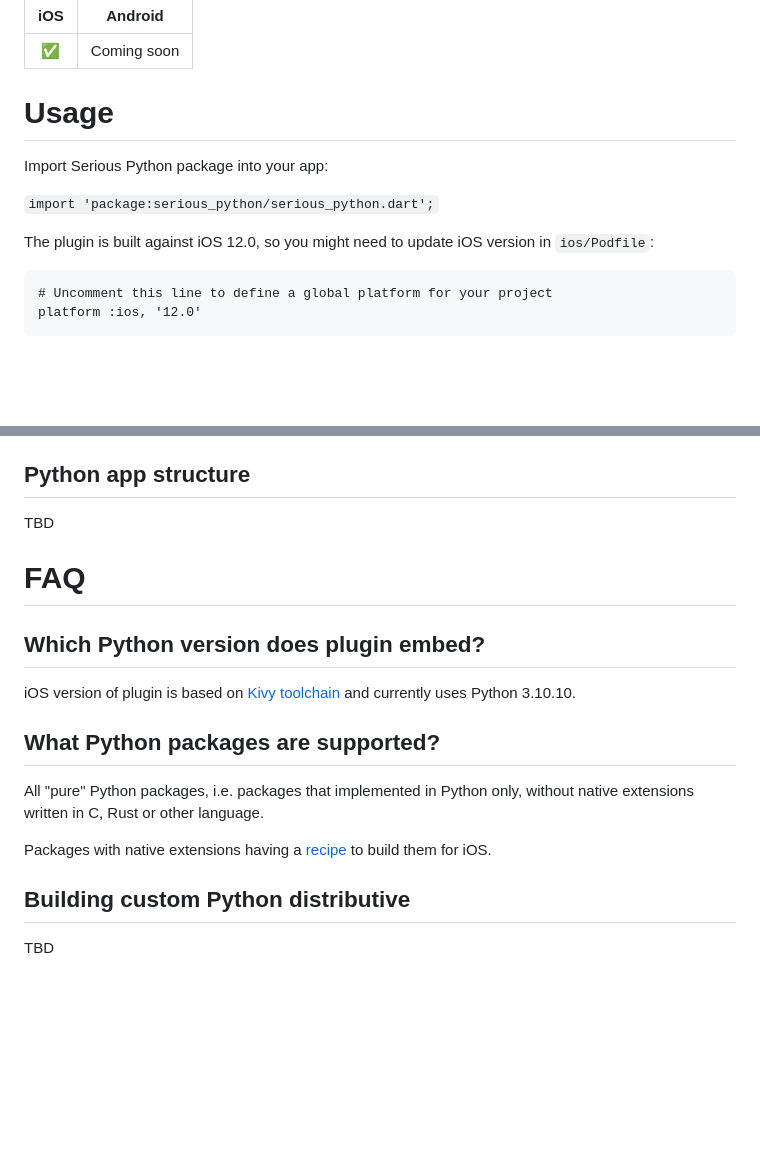
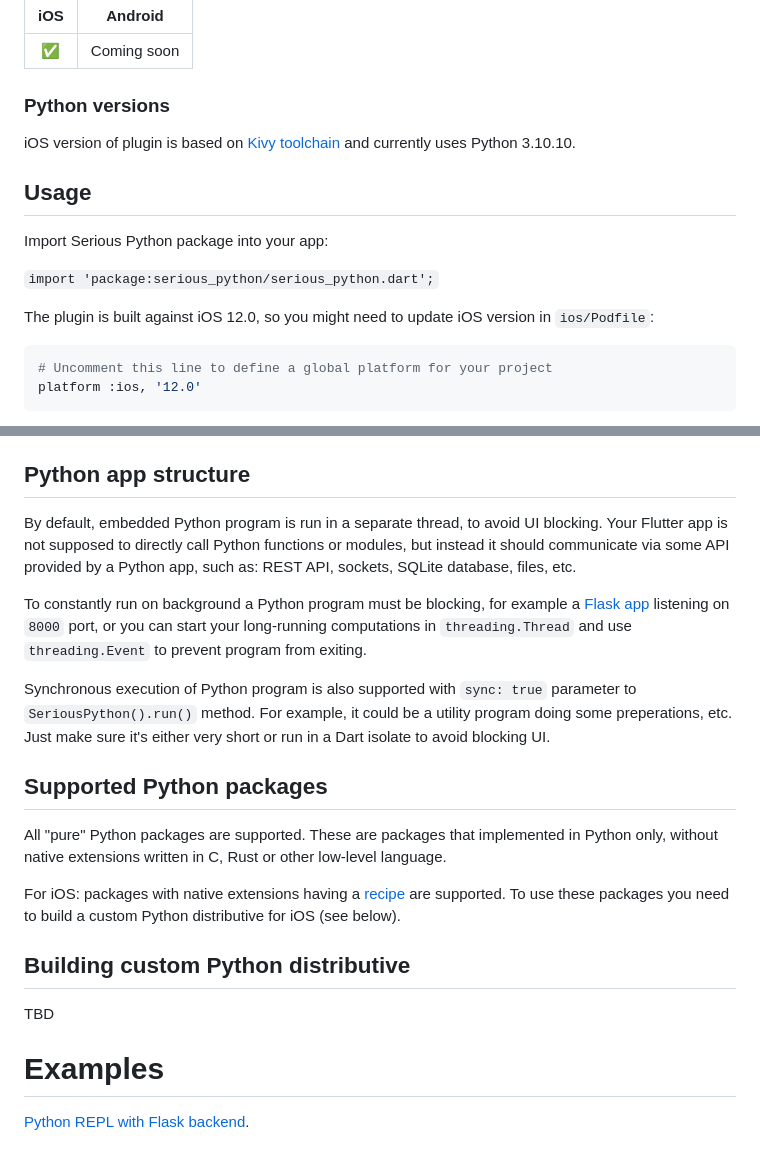
Before and after one commit to flet-dev/serious-python, a Markdown page: README.md, 2 parts joined by grey strips. Drawn GitHub-style; blank space fills up the shorter version.

````diff
--- a/README.md
+++ b/README.md
@@ -8,7 +8,11 @@ Embedded Python runtime for Flutter apps.
 | :-----: | :----------: |
 |   ✅    |  Coming soon |
 
-# Usage
+### Python versions
+
+iOS version of plugin is based on [Kivy toolchain](https://github.com/kivy/kivy-ios) and currently uses Python 3.10.10.
+
+## Usage
 
 Import Serious Python package into your app:
 
@@ -16,7 +20,7 @@ Import Serious Python package into your app:
 
 The plugin is built against iOS 12.0, so you might need to update iOS version in `ios/Podfile`:
 
-```
+```bash
 # Uncomment this line to define a global platform for your project
 platform :ios, '12.0'
 ```
@@ -87,20 +91,22 @@ Make sure generated asset is added to `pubspec.yaml`.
 
 ## Python app structure
 
-TBD
+By default, embedded Python program is run in a separate thread, to avoid UI blocking. Your Flutter app is not supposed to directly call Python functions or modules, but instead it should communicate via some API provided by a Python app, such as: REST API, sockets, SQLite database, files, etc.
 
-# FAQ
+To constantly run on background a Python program must be blocking, for example a [Flask app](examples/flask_example) listening on `8000` port, or you can start your long-running computations in `threading.Thread` and use `threading.Event` to prevent program from exiting.
 
-## Which Python version does plugin embed?
+Synchronous execution of Python program is also supported with `sync: true` parameter to `SeriousPython().run()` method. For example, it could be a utility program doing some preperations, etc. Just make sure it's either very short or run in a Dart isolate to avoid blocking UI.
 
-iOS version of plugin is based on [Kivy toolchain](https://github.com/kivy/kivy-ios) and currently uses Python 3.10.10.
+## Supported Python packages
 
-## What Python packages are supported?
+All "pure" Python packages are supported. These are packages that implemented in Python only, without native extensions written in C, Rust or other low-level language.
 
-All "pure" Python packages, i.e. packages that implemented in Python only, without native extensions written in C, Rust or other language.
-
-Packages with native extensions having a [recipe](https://github.com/kivy/kivy-ios/tree/master/kivy_ios/recipes) to build them for iOS.
+For iOS: packages with native extensions having a [recipe](https://github.com/kivy/kivy-ios/tree/master/kivy_ios/recipes) are supported. To use these packages you need to build a custom Python distributive for iOS (see below).
 
 ## Building custom Python distributive
 
 TBD
+
+# Examples
+
+[Python REPL with Flask backend](examples/flask_example).
````
Also changed, not shown: other parts of README.md (+1 -1 lines).
